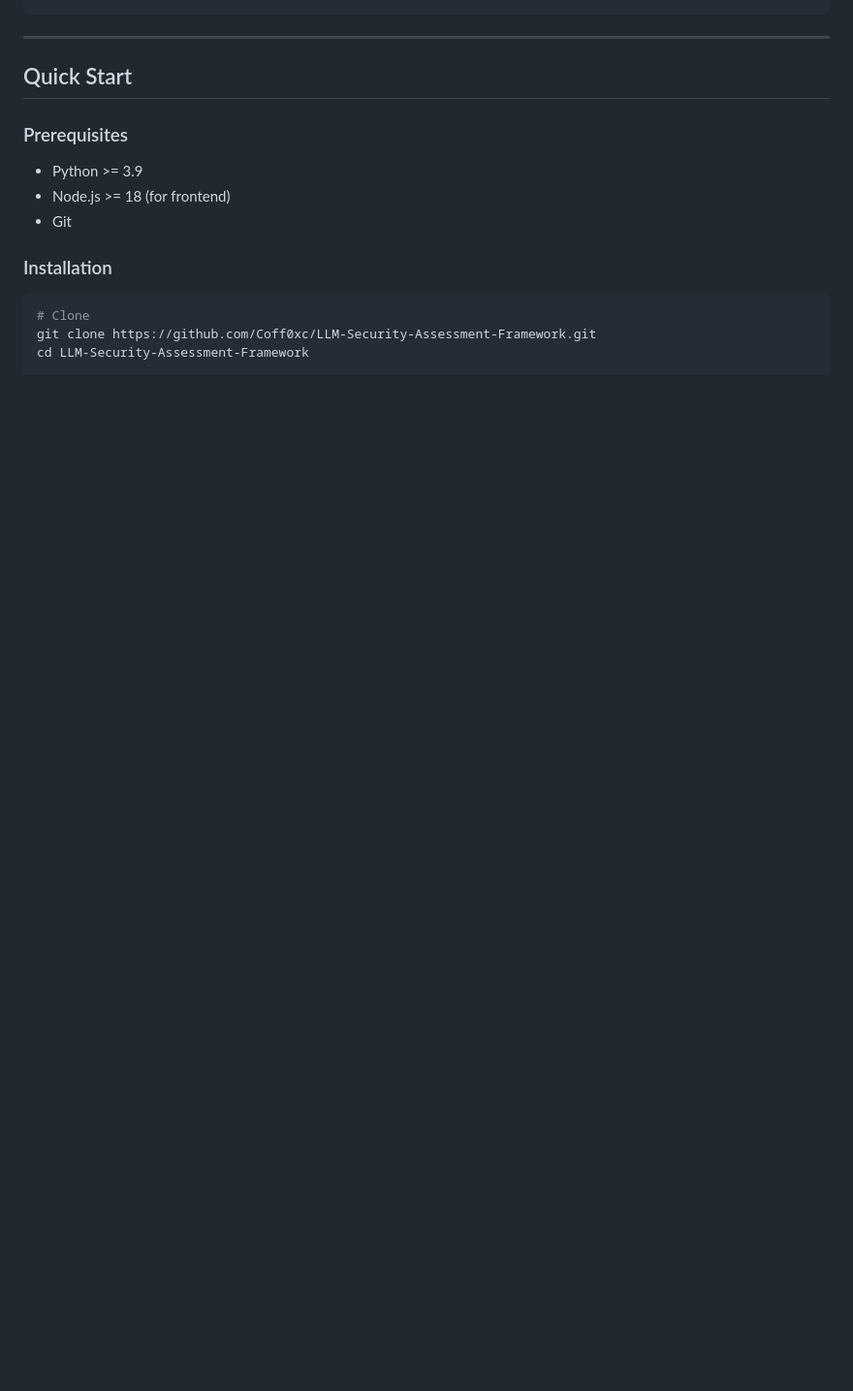
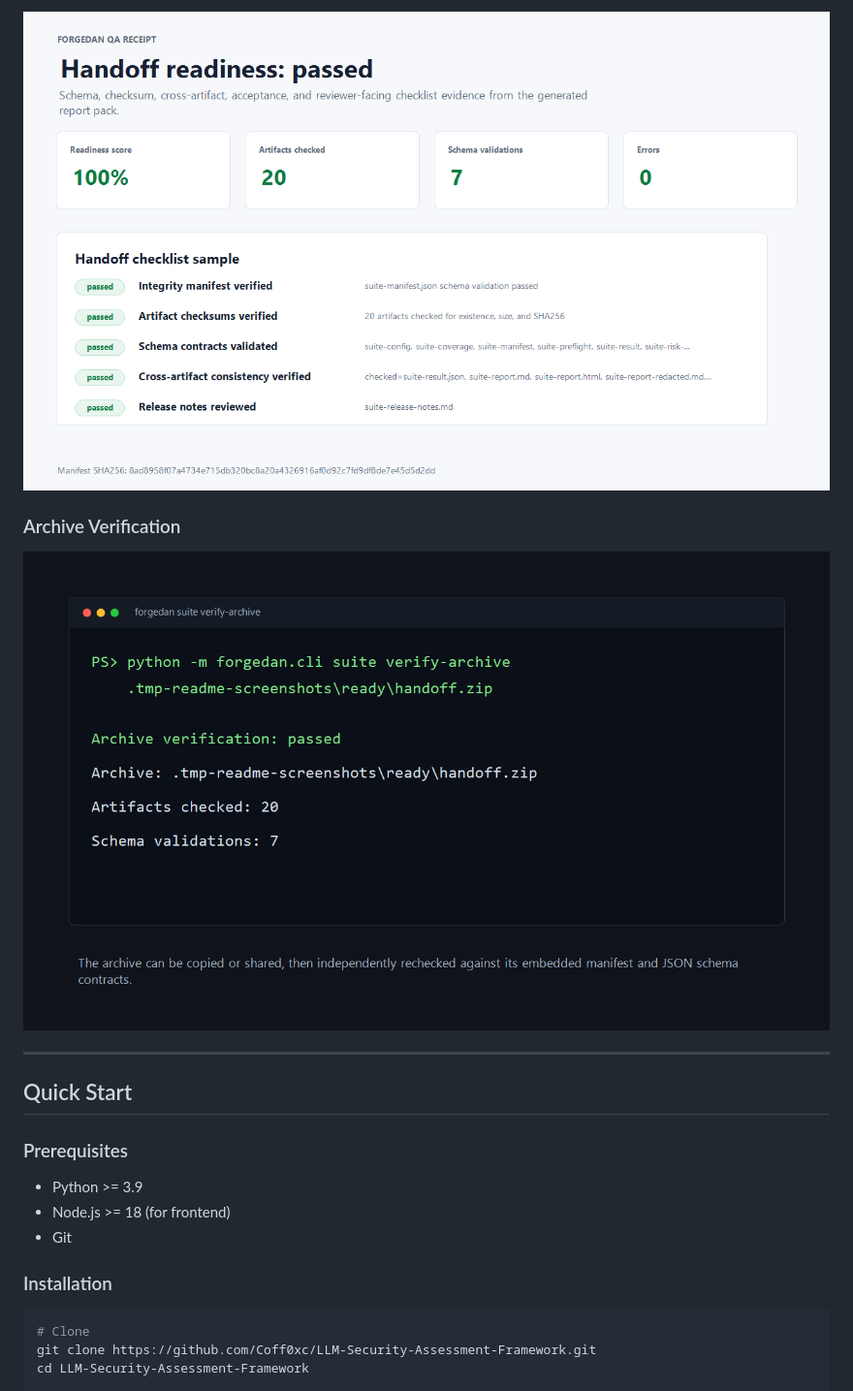
Before and after one commit to Coff0xc/LLM-Security-Assessment-Framework, a Markdown page: README.md, the part around the change printed below. Shown: that part at 97% size. Drawn GitHub-style; pictures changed too: docs/screenshots/archive-verification.png (added), docs/screenshots/qa-receipt.png (added); blank space fills up the shorter version.

```diff
--- a/README.md
+++ b/README.md
@@ -74,3 +98,8 @@ frontend/                 # Vue 3 SPA dashboard
+![QA receipt handoff readiness](docs/screenshots/qa-receipt.png)
+
+### Archive Verification
+
+![Archive verification](docs/screenshots/archive-verification.png)
 
 ---
 
```
Also changed, not shown: other parts of README.md (+33 -9 lines), README.zh-CN.md (added, +298 -0 lines), docs/repository-about.md (+6 -0 lines), docs/screenshots/report-overview.png (added).
